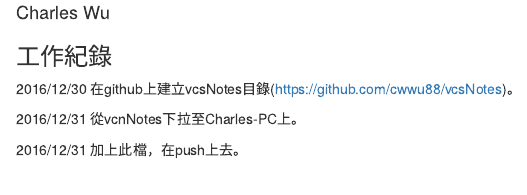
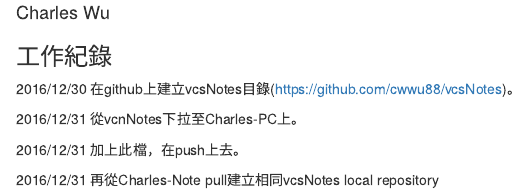
Before and after one commit to cwwu88/vcsNotes, an R Markdown document (WorkNotes.Rmd): the page in a window 1100 px wide, from 70 px down. Rendered offline with R 4.5, knitr and Pandoc, with nearby package versions.

Commit message:
再測試Charles-Note的流通。

```diff
--- a/WorkNotes.Rmd
+++ b/WorkNotes.Rmd
@@ -16,3 +16,5 @@ knitr::opts_chunk$set(echo = TRUE)
 2016/12/31 從vcnNotes下拉至Charles-PC上。
 
 2016/12/31 加上此檔，在push上去。
+
+2016/12/31 再從Charles-Note pull建立相同vcsNotes local repository
```
